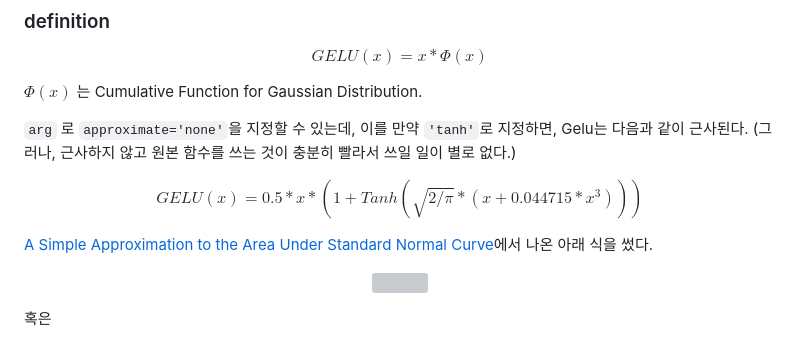
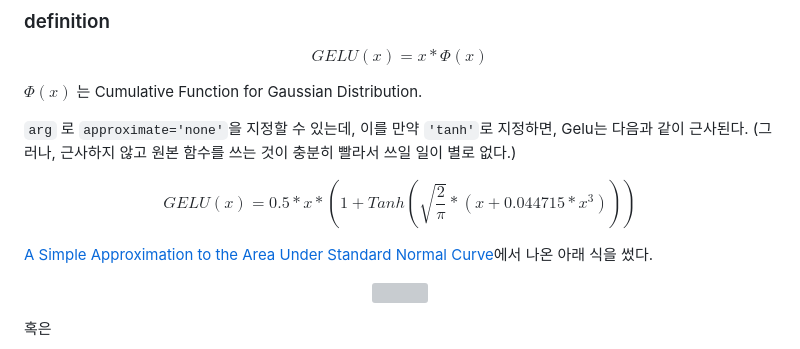
Before and after one commit to Dohyungh/TIL-AI, a Markdown page: PyTorch/TIL/0701-NN-Non-Linear-Activations.md, the part around the change. Drawn GitHub-style; grey boxes are pictures that could not be loaded.

Commit message:
Chore : 0711 수식 수정

```diff
--- a/PyTorch/TIL/0701-NN-Non-Linear-Activations.md
+++ b/PyTorch/TIL/0701-NN-Non-Linear-Activations.md
@@ -341,7 +341,7 @@ $\Phi(x)$ 는 Cumulative Function for Gaussian Distribution.
 `arg` 로 `approximate='none'`을 지정할 수 있는데, 이를 만약 `'tanh'`로 지정하면, Gelu는 다음과 같이 근사된다. (그러나, 근사하지 않고 원본 함수를 쓰는 것이 충분히 빨라서 쓰일 일이 별로 없다.)
 
 $$
-GELU(x) = 0.5 * x * (1+Tanh(\sqrt{2 / \pi}*(x+0.044715*x^3)))
+GELU(x) = 0.5 * x * (1+Tanh(\sqrt{\frac{2}{\pi}}*(x+0.044715*x^3)))
 $$
 
 [A Simple Approximation to the Area Under Standard Normal Curve](./assets/0711ASimpleApproximationtotheAreaUnderStandard.pdf)에서 나온 아래 식을 썼다.
```
